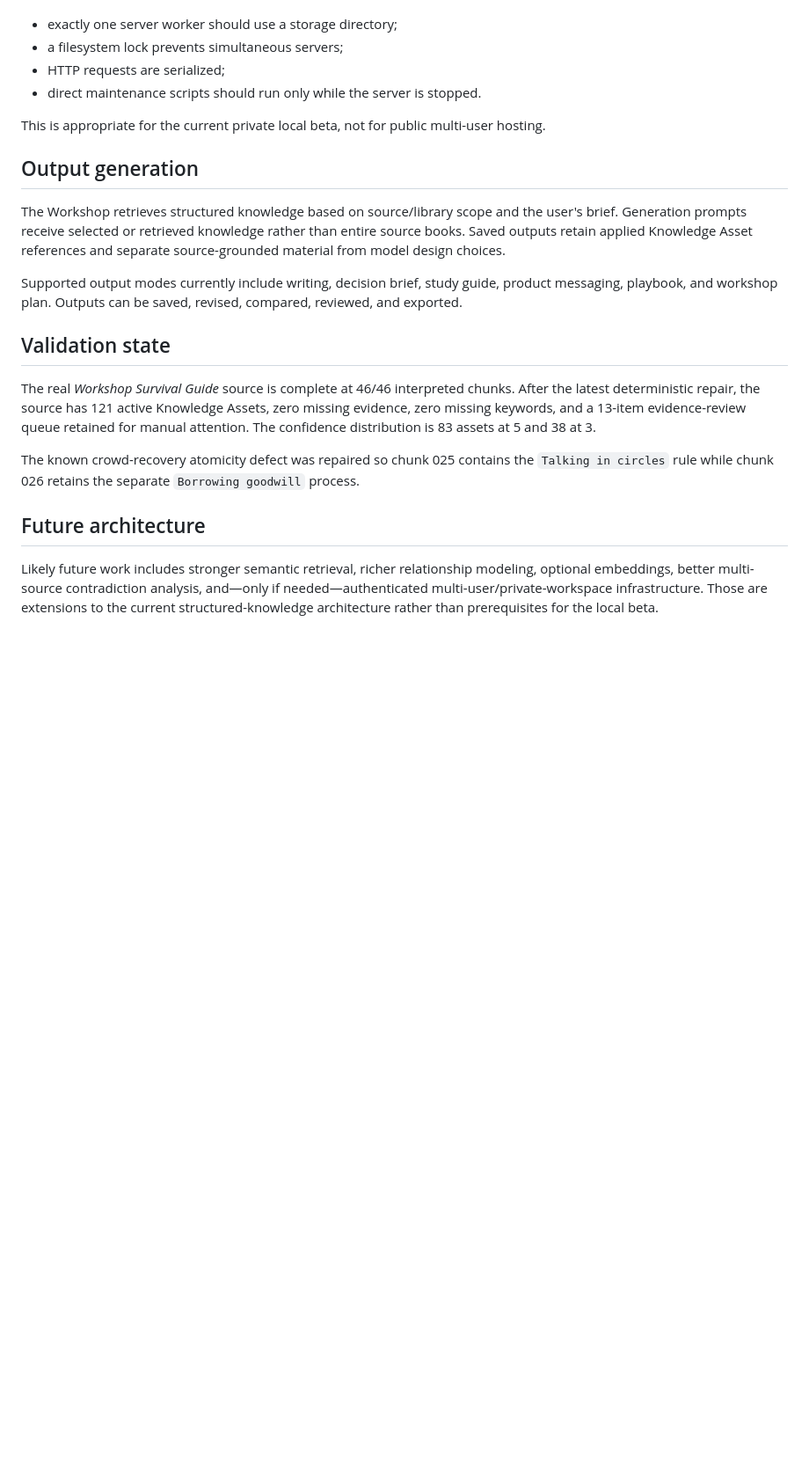
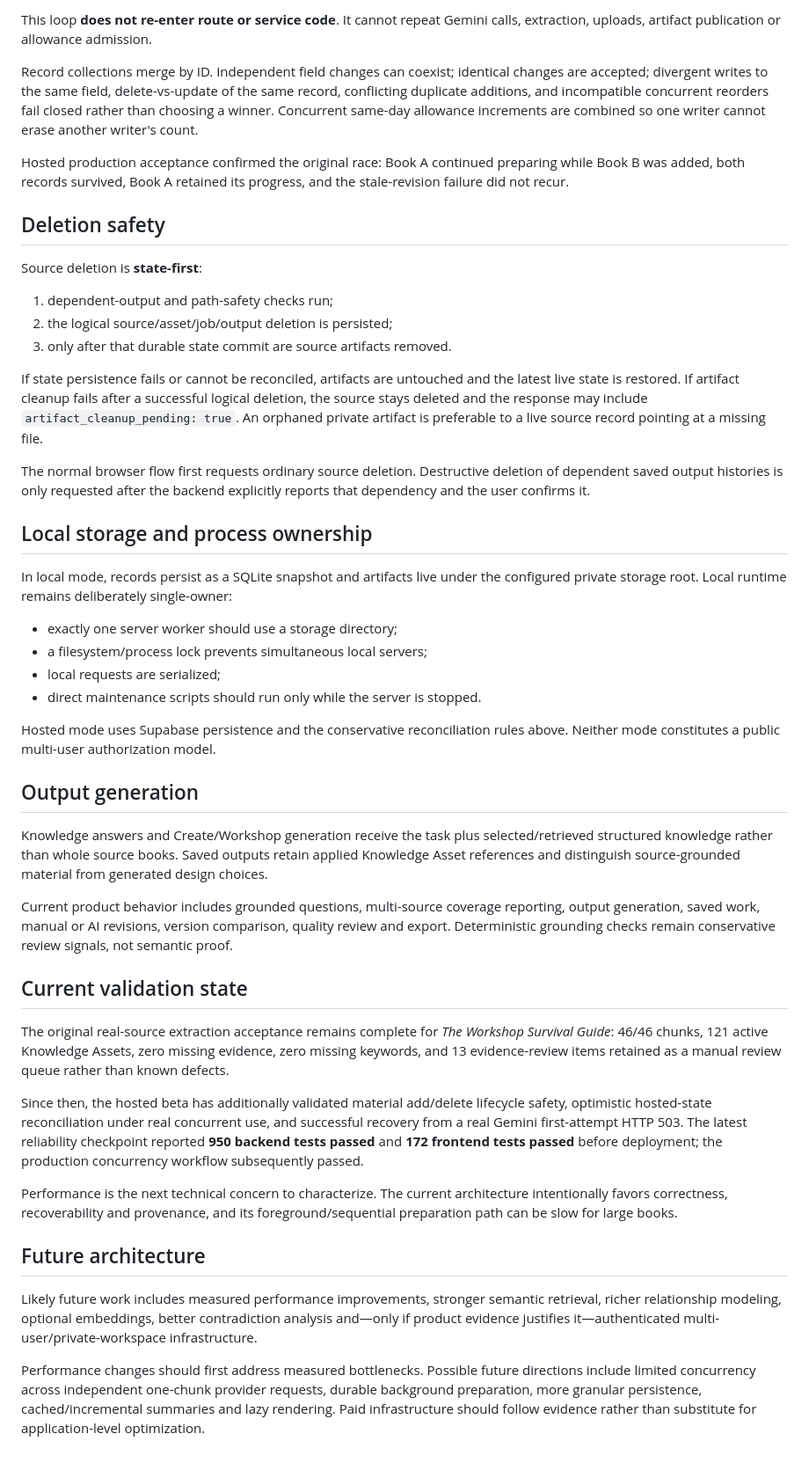
Before and after one commit to beautifulmind9/knowledge-engine, a Markdown page: docs/architecture.md, the part around one of its changes. Shown at 88% size. GitHub-like rendering; blank space fills up the shorter version.

```diff
--- a/docs/architecture.md
+++ b/docs/architecture.md
@@ -104,23 +127,48 @@ Core records persist as a SQLite snapshot; uploaded files, extracted text, and c
+This loop **does not re-enter route or service code**. It cannot repeat Gemini calls, extraction, uploads, artifact publication or allowance admission.
+
+Record collections merge by ID. Independent field changes can coexist; identical changes are accepted; divergent writes to the same field, delete-vs-update of the same record, conflicting duplicate additions, and incompatible concurrent reorders fail closed rather than choosing a winner. Concurrent same-day allowance increments are combined so one writer cannot erase another writer's count.
+
+Hosted production acceptance confirmed the original race: Book A continued preparing while Book B was added, both records survived, Book A retained its progress, and the stale-revision failure did not recur.
+
+## Deletion safety
+
+Source deletion is **state-first**:
+
+1. dependent-output and path-safety checks run;
+2. the logical source/asset/job/output deletion is persisted;
+3. only after that durable state commit are source artifacts removed.
+
+If state persistence fails or cannot be reconciled, artifacts are untouched and the latest live state is restored. If artifact cleanup fails after a successful logical deletion, the source stays deleted and the response may include `artifact_cleanup_pending: true`. An orphaned private artifact is preferable to a live source record pointing at a missing file.
+
+The normal browser flow first requests ordinary source deletion. Destructive deletion of dependent saved output histories is only requested after the backend explicitly reports that dependency and the user confirms it.
+
+## Local storage and process ownership
+
+In local mode, records persist as a SQLite snapshot and artifacts live under the configured private storage root. Local runtime remains deliberately single-owner:
 
 - exactly one server worker should use a storage directory;
-- a filesystem lock prevents simultaneous servers;
-- HTTP requests are serialized;
+- a filesystem/process lock prevents simultaneous local servers;
+- local requests are serialized;
 - direct maintenance scripts should run only while the server is stopped.
 
-This is appropriate for the current private local beta, not for public multi-user hosting.
+Hosted mode uses Supabase persistence and the conservative reconciliation rules above. Neither mode constitutes a public multi-user authorization model.
 
 ## Output generation
 
-The Workshop retrieves structured knowledge based on source/library scope and the user's brief. Generation prompts receive selected or retrieved knowledge rather than entire source books. Saved outputs retain applied Knowledge Asset references and separate source-grounded material from model design choices.
+Knowledge answers and Create/Workshop generation receive the task plus selected/retrieved structured knowledge rather than whole source books. Saved outputs retain applied Knowledge Asset references and distinguish source-grounded material from generated design choices.
 
-Supported output modes currently include writing, decision brief, study guide, product messaging, playbook, and workshop plan. Outputs can be saved, revised, compared, reviewed, and exported.
+Current product behavior includes grounded questions, multi-source coverage reporting, output generation, saved work, manual or AI revisions, version comparison, quality review and export. Deterministic grounding checks remain conservative review signals, not semantic proof.
 
-## Validation state
+## Current validation state
 
-The real *Workshop Survival Guide* source is complete at 46/46 interpreted chunks. After the latest deterministic repair, the source has 121 active Knowledge Assets, zero missing evidence, zero missing keywords, and a 13-item evidence-review queue retained for manual attention. The confidence distribution is 83 assets at 5 and 38 at 3.
+The original real-source extraction acceptance remains complete for *The Workshop Survival Guide*: 46/46 chunks, 121 active Knowledge Assets, zero missing evidence, zero missing keywords, and 13 evidence-review items retained as a manual review queue rather than known defects.
 
-The known crowd-recovery atomicity defect was repaired so chunk 025 contains the `Talking in circles` rule while chunk 026 retains the separate `Borrowing goodwill` process.
+Since then, the hosted beta has additionally validated material add/delete lifecycle safety, optimistic hosted-state reconciliation under real concurrent use, and successful recovery from a real Gemini first-attempt HTTP 503. The latest reliability checkpoint reported **950 backend tests passed** and **172 frontend tests passed** before deployment; the production concurrency workflow subsequently passed.
+
+Performance is the next technical concern to characterize. The current architecture intentionally favors correctness, recoverability and provenance, and its foreground/sequential preparation path can be slow for large books.
 
 ## Future architecture
 
-Likely future work includes stronger semantic retrieval, richer relationship modeling, optional embeddings, better multi-source contradiction analysis, and—only if needed—authenticated multi-user/private-workspace infrastructure. Those are extensions to the current structured-knowledge architecture rather than prerequisites for the local beta.
+Likely future work includes measured performance improvements, stronger semantic retrieval, richer relationship modeling, optional embeddings, better contradiction analysis and—only if product evidence justifies it—authenticated multi-user/private-workspace infrastructure.
+
+Performance changes should first address measured bottlenecks. Possible future directions include limited concurrency across independent one-chunk provider requests, durable background preparation, more granular persistence, cached/incremental summaries and lazy rendering. Paid infrastructure should follow evidence rather than substitute for application-level optimization.
```
Also changed, not shown: other parts of docs/architecture.md (+44 -21 lines).
